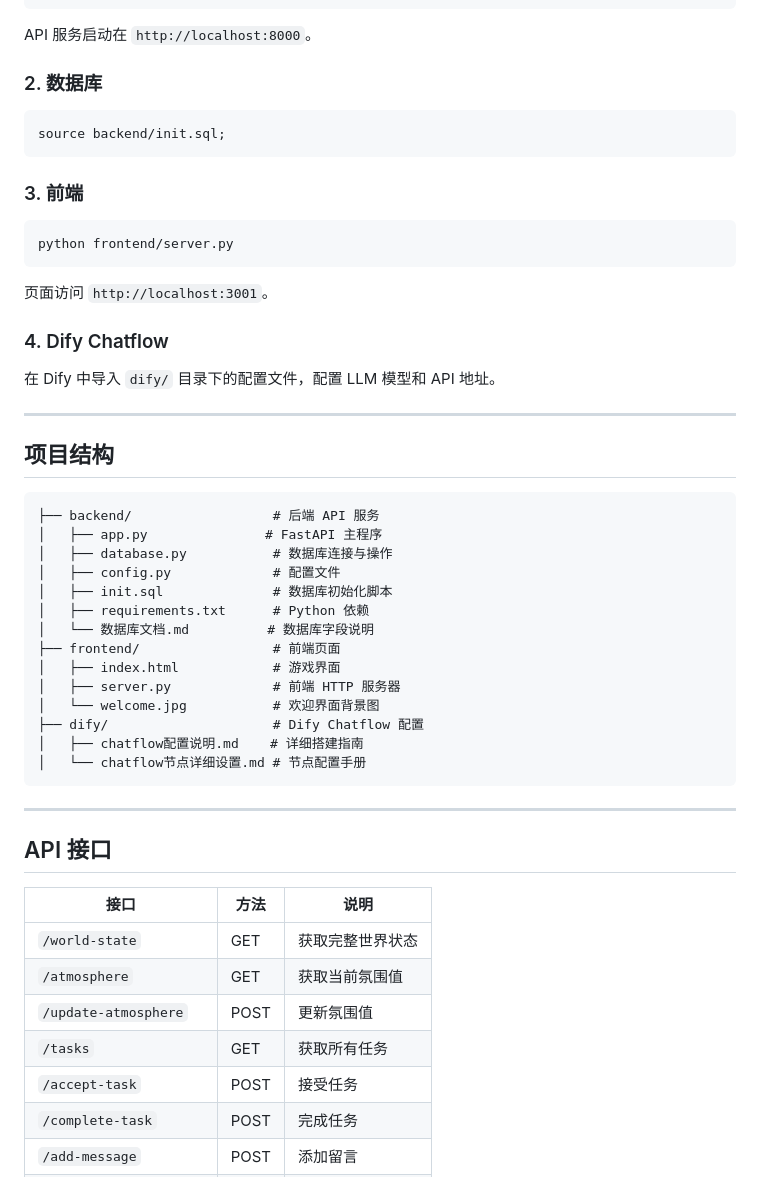
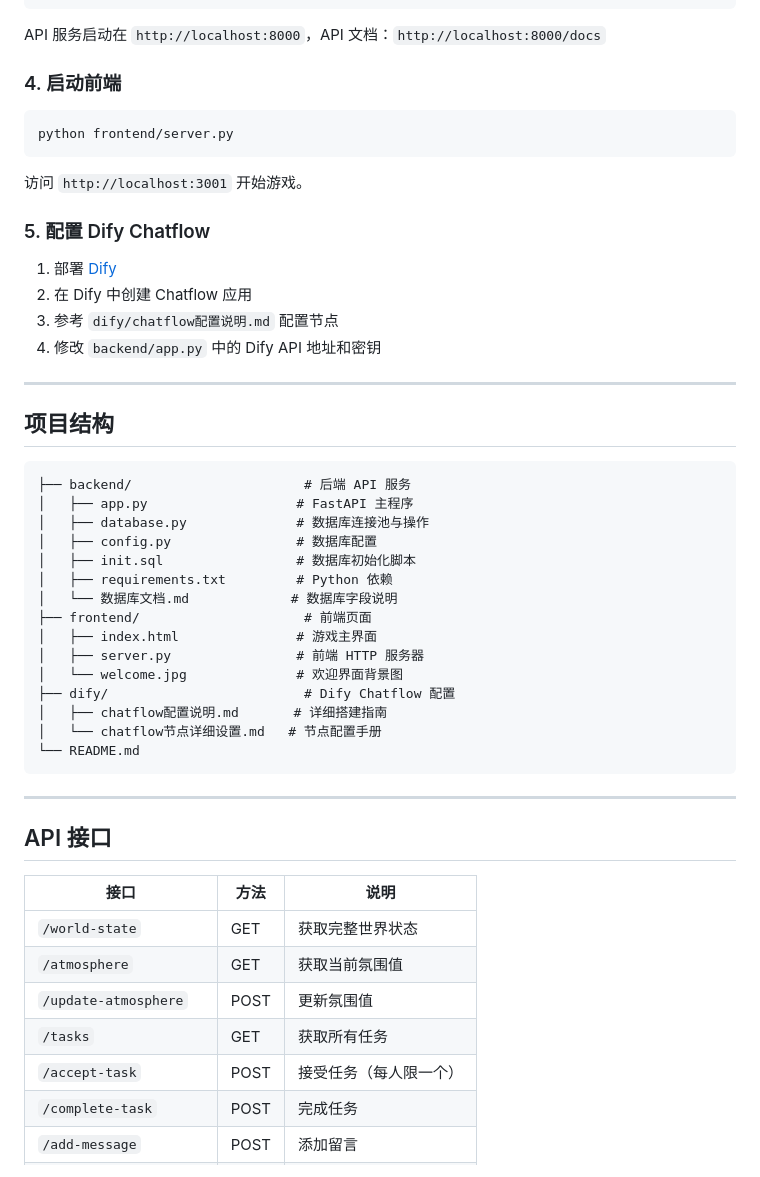
Before and after one commit to Like0829/endless-fantasy, a Markdown page: README.md, the part around one of its changes. Rendered like a GitHub page.

````diff
--- a/README.md
+++ b/README.md
@@ -48,45 +88,43 @@ pip install -r requirements.txt
 python app.py
 ```
 
-API 服务启动在 `http://localhost:8000`。
+API 服务启动在 `http://localhost:8000`，API 文档：`http://localhost:8000/docs`
 
-### 2. 数据库
-
-```sql
-source backend/init.sql;
-```
-
-### 3. 前端
+### 4. 启动前端
 
 ```bash
 python frontend/server.py
 ```
 
-页面访问 `http://localhost:3001`。
+访问 `http://localhost:3001` 开始游戏。
 
-### 4. Dify Chatflow
+### 5. 配置 Dify Chatflow
 
-在 Dify 中导入 `dify/` 目录下的配置文件，配置 LLM 模型和 API 地址。
+1. 部署 [Dify](https://github.com/langgenius/dify)
+2. 在 Dify 中创建 Chatflow 应用
+3. 参考 `dify/chatflow配置说明.md` 配置节点
+4. 修改 `backend/app.py` 中的 Dify API 地址和密钥
 
 ---
 
 ## 项目结构
 
 ```
-├── backend/                  # 后端 API 服务
-│   ├── app.py               # FastAPI 主程序
-│   ├── database.py           # 数据库连接与操作
-│   ├── config.py             # 配置文件
-│   ├── init.sql              # 数据库初始化脚本
-│   ├── requirements.txt      # Python 依赖
-│   └── 数据库文档.md          # 数据库字段说明
-├── frontend/                 # 前端页面
-│   ├── index.html            # 游戏界面
-│   ├── server.py             # 前端 HTTP 服务器
-│   └── welcome.jpg           # 欢迎界面背景图
-├── dify/                     # Dify Chatflow 配置
-│   ├── chatflow配置说明.md    # 详细搭建指南
-│   └── chatflow节点详细设置.md # 节点配置手册
+├── backend/                      # 后端 API 服务
+│   ├── app.py                   # FastAPI 主程序
+│   ├── database.py              # 数据库连接池与操作
+│   ├── config.py                # 数据库配置
+│   ├── init.sql                 # 数据库初始化脚本
+│   ├── requirements.txt         # Python 依赖
+│   └── 数据库文档.md             # 数据库字段说明
+├── frontend/                     # 前端页面
+│   ├── index.html               # 游戏主界面
+│   ├── server.py                # 前端 HTTP 服务器
+│   └── welcome.jpg              # 欢迎界面背景图
+├── dify/                         # Dify Chatflow 配置
+│   ├── chatflow配置说明.md       # 详细搭建指南
+│   └── chatflow节点详细设置.md   # 节点配置手册
+└── README.md
 ```
 
 ---
@@ -99,7 +137,7 @@ python frontend/server.py
 | `/atmosphere` | GET | 获取当前氛围值 |
 | `/update-atmosphere` | POST | 更新氛围值 |
 | `/tasks` | GET | 获取所有任务 |
-| `/accept-task` | POST | 接受任务 |
+| `/accept-task` | POST | 接受任务（每人限一个） |
 | `/complete-task` | POST | 完成任务 |
 | `/add-message` | POST | 添加留言 |
 | `/messages/{location}` | GET | 获取指定地点留言 |
````
Also changed, not shown: other parts of README.md (+73 -20 lines).
